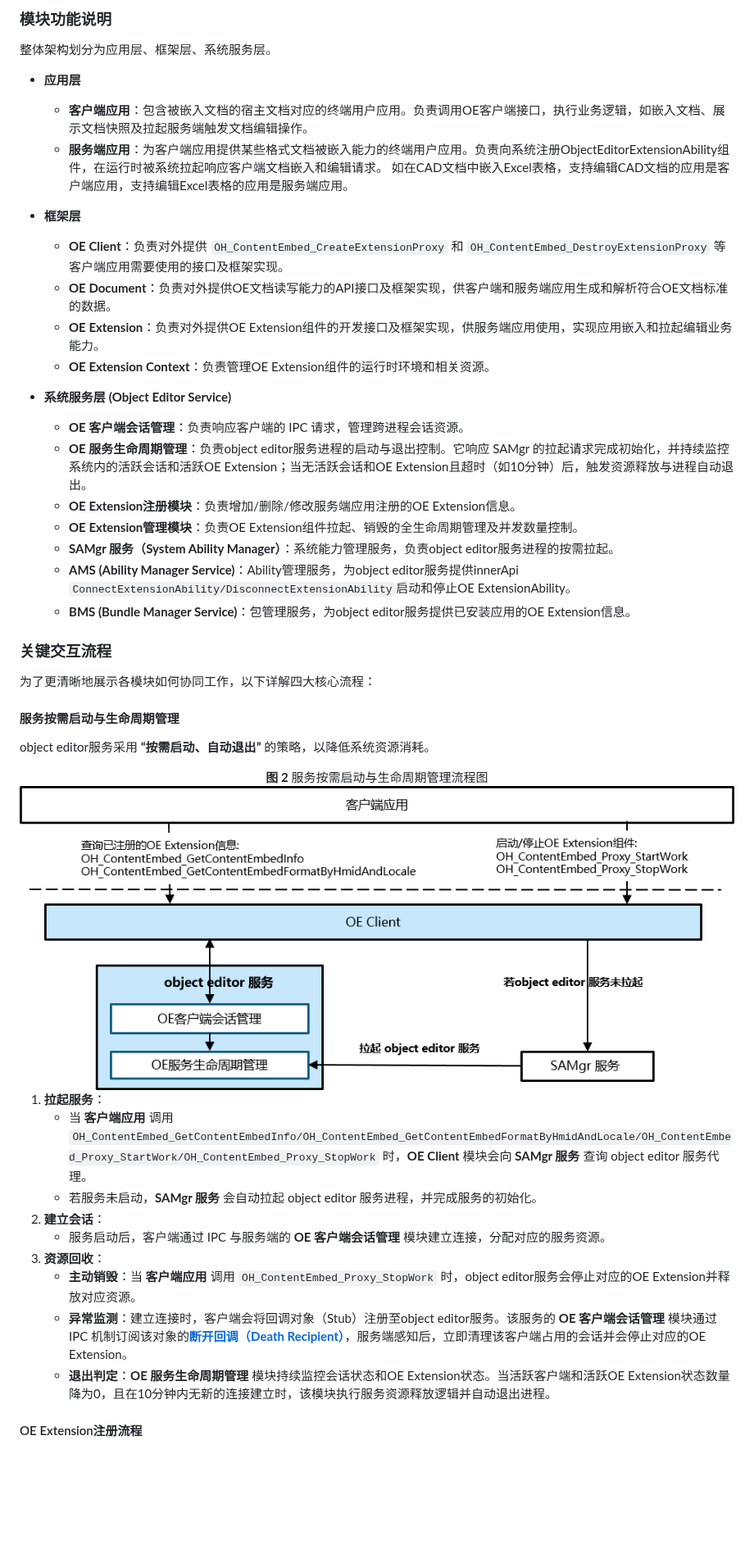
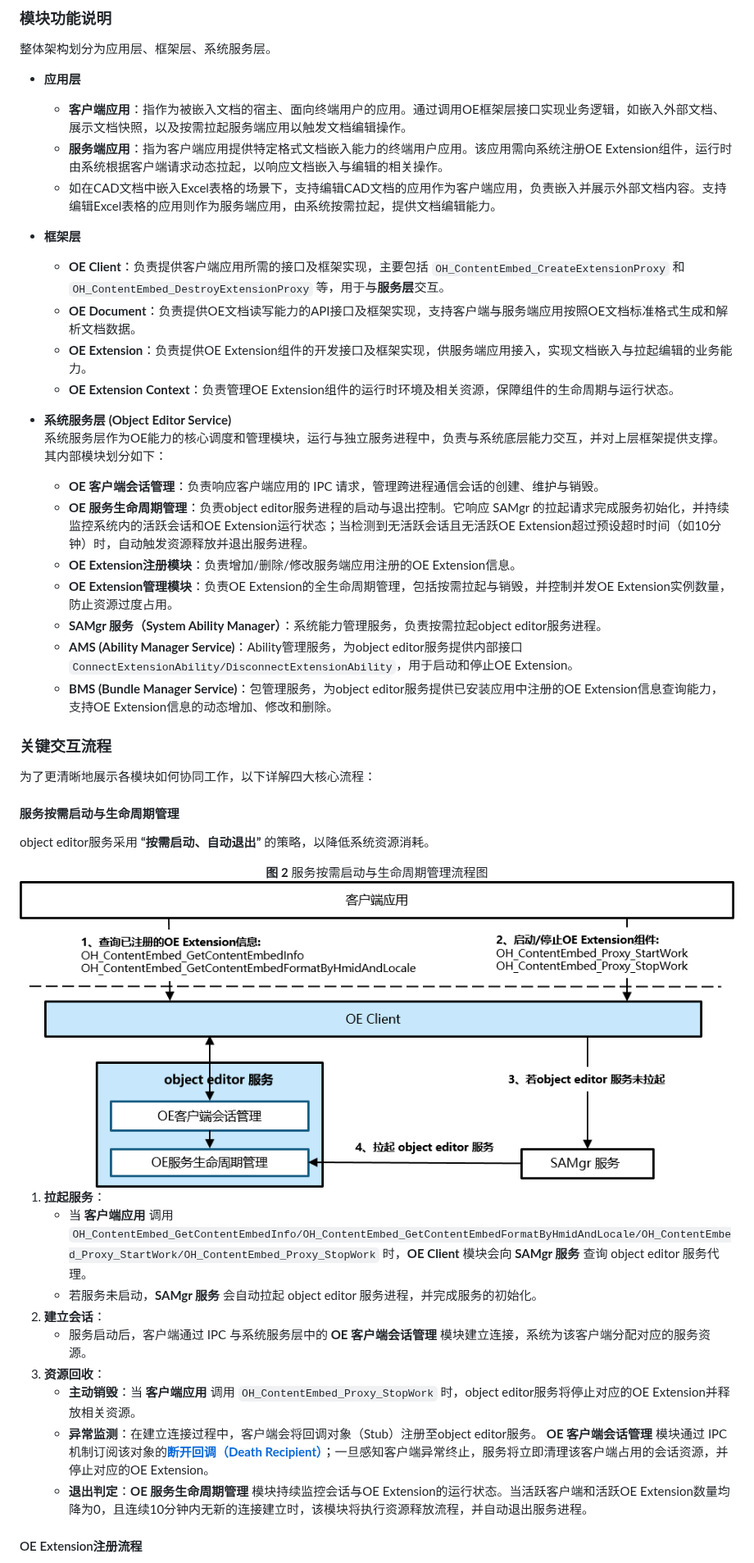
Before and after one commit to openharmony/officeservice_object_editor, a Markdown page: README.md, the part around one of its changes. Shown at 82% size. Rendered like a GitHub page; pictures changed too: figures/zh-cn_image_object_editor_life_cycle.png; blank space fills up the shorter version.

```diff
--- a/README.md
+++ b/README.md
@@ -30,24 +29,25 @@
 整体架构划分为应用层、框架层、系统服务层。
 
 * **应用层**
-  * **客户端应用**：包含被嵌入文档的宿主文档对应的终端用户应用。负责调用OE客户端接口，执行业务逻辑，如嵌入文档、展示文档快照及拉起服务端触发文档编辑操作。
-  * **服务端应用**：为客户端应用提供某些格式文档被嵌入能力的终端用户应用。负责向系统注册ObjectEditorExtensionAbility组件，在运行时被系统拉起响应客户端文档嵌入和编辑请求。
-如在CAD文档中嵌入Excel表格，支持编辑CAD文档的应用是客户端应用，支持编辑Excel表格的应用是服务端应用。
+  * **客户端应用**：指作为被嵌入文档的宿主、面向终端用户的应用。通过调用OE框架层接口实现业务逻辑，如嵌入外部文档、展示文档快照，以及按需拉起服务端应用以触发文档编辑操作。
+  * **服务端应用**：指为客户端应用提供特定格式文档嵌入能力的终端用户应用。该应用需向系统注册OE Extension组件，运行时由系统根据客户端请求动态拉起，以响应文档嵌入与编辑的相关操作。
+  * 如在CAD文档中嵌入Excel表格的场景下，支持编辑CAD文档的应用作为客户端应用，负责嵌入并展示外部文档内容。支持编辑Excel表格的应用则作为服务端应用，由系统按需拉起，提供文档编辑能力。
 
 * **框架层**
-  * **OE Client**：负责对外提供 `OH_ContentEmbed_CreateExtensionProxy` 和 `OH_ContentEmbed_DestroyExtensionProxy` 等客户端应用需要使用的接口及框架实现。
-  * **OE Document**：负责对外提供OE文档读写能力的API接口及框架实现，供客户端和服务端应用生成和解析符合OE文档标准的数据。
-  * **OE Extension**：负责对外提供OE Extension组件的开发接口及框架实现，供服务端应用使用，实现应用嵌入和拉起编辑业务能力。
-  * **OE Extension Context**：负责管理OE Extension组件的运行时环境和相关资源。
+  * **OE Client**：负责提供客户端应用所需的接口及框架实现，主要包括 `OH_ContentEmbed_CreateExtensionProxy` 和 `OH_ContentEmbed_DestroyExtensionProxy` 等，用于与**服务层**交互。
+  * **OE Document**：负责提供OE文档读写能力的API接口及框架实现，支持客户端与服务端应用按照OE文档标准格式生成和解析文档数据。
+  * **OE Extension**：负责提供OE Extension组件的开发接口及框架实现，供服务端应用接入，实现文档嵌入与拉起编辑的业务能力。
+  * **OE Extension Context**：负责管理OE Extension组件的运行时环境及相关资源，保障组件的生命周期与运行状态。
 
-* **系统服务层 (Object Editor Service)**
-  * **OE 客户端会话管理**：负责响应客户端的 IPC 请求，管理跨进程会话资源。
-  * **OE 服务生命周期管理**：负责object editor服务进程的启动与退出控制。它响应 SAMgr 的拉起请求完成初始化，并持续监控系统内的活跃会话和活跃OE Extension；当无活跃会话和OE Extension且超时（如10分钟）后，触发资源释放与进程自动退出。
+* **系统服务层 (Object Editor Service)**<br>
+系统服务层作为OE能力的核心调度和管理模块，运行与独立服务进程中，负责与系统底层能力交互，并对上层框架提供支撑。其内部模块划分如下：
+  * **OE 客户端会话管理**：负责响应客户端应用的 IPC 请求，管理跨进程通信会话的创建、维护与销毁。
+  * **OE 服务生命周期管理**：负责object editor服务进程的启动与退出控制。它响应 SAMgr 的拉起请求完成服务初始化，并持续监控系统内的活跃会话和OE Extension运行状态；当检测到无活跃会话且无活跃OE Extension超过预设超时时间（如10分钟）时，自动触发资源释放并退出服务进程。
   * **OE Extension注册模块**：负责增加/删除/修改服务端应用注册的OE Extension信息。
-  * **OE Extension管理模块**：负责OE Extension组件拉起、销毁的全生命周期管理及并发数量控制。
-  * **SAMgr 服务（System Ability Manager）**：系统能力管理服务，负责object editor服务进程的按需拉起。
-  * **AMS (Ability Manager Service)**：Ability管理服务，为object editor服务提供innerApi `ConnectExtensionAbility/DisconnectExtensionAbility`启动和停止OE ExtensionAbility。
-  * **BMS (Bundle Manager Service)**：包管理服务，为object editor服务提供已安装应用的OE Extension信息。
+  * **OE Extension管理模块**：负责OE Extension的全生命周期管理，包括按需拉起与销毁，并控制并发OE Extension实例数量，防止资源过度占用。
+  * **SAMgr 服务（System Ability Manager）**：系统能力管理服务，负责按需拉起object editor服务进程。
+  * **AMS (Ability Manager Service)**：Ability管理服务，为object editor服务提供内部接口 `ConnectExtensionAbility/DisconnectExtensionAbility`，用于启动和停止OE Extension。
+  * **BMS (Bundle Manager Service)**：包管理服务，为object editor服务提供已安装应用中注册的OE Extension信息查询能力，支持OE Extension信息的动态增加、修改和删除。
 
 ### 关键交互流程
 
@@ -68,11 +68,11 @@ object editor服务采用 **“按需启动、自动退出”** 的策略，以
    * 当 **客户端应用** 调用 `OH_ContentEmbed_GetContentEmbedInfo/OH_ContentEmbed_GetContentEmbedFormatByHmidAndLocale/OH_ContentEmbed_Proxy_StartWork/OH_ContentEmbed_Proxy_StopWork` 时，**OE Client** 模块会向 **SAMgr 服务** 查询 object editor 服务代理。
    * 若服务未启动，**SAMgr 服务** 会自动拉起 object editor 服务进程，并完成服务的初始化。
 2. **建立会话**：
-   * 服务启动后，客户端通过 IPC 与服务端的 **OE 客户端会话管理** 模块建立连接，分配对应的服务资源。
+   * 服务启动后，客户端通过 IPC 与系统服务层中的 **OE 客户端会话管理** 模块建立连接，系统为该客户端分配对应的服务资源。
 3. **资源回收**：
-   * **主动销毁**：当 **客户端应用** 调用 `OH_ContentEmbed_Proxy_StopWork` 时，object editor服务会停止对应的OE Extension并释放对应资源。
-   * **异常监测**：建立连接时，客户端会将回调对象（Stub）注册至object editor服务。该服务的 **OE 客户端会话管理** 模块通过 IPC 机制订阅该对象的[**断开回调（Death Recipient）**](https://gitcode.com/openharmony/docs/blob/master/zh-cn/application-dev/ipc/subscribe-remote-state.md)，服务端感知后，立即清理该客户端占用的会话并会停止对应的OE Extension。
-   * **退出判定**：**OE 服务生命周期管理** 模块持续监控会话状态和OE Extension状态。当活跃客户端和活跃OE Extension状态数量降为0，且在10分钟内无新的连接建立时，该模块执行服务资源释放逻辑并自动退出进程。
+   * **主动销毁**：当 **客户端应用** 调用 `OH_ContentEmbed_Proxy_StopWork` 时，object editor服务将停止对应的OE Extension并释放相关资源。
+   * **异常监测**：在建立连接过程中，客户端会将回调对象（Stub）注册至object editor服务。 **OE 客户端会话管理** 模块通过 IPC 机制订阅该对象的[**断开回调（Death Recipient）**](https://gitcode.com/openharmony/docs/blob/master/zh-cn/application-dev/ipc/subscribe-remote-state.md)；一旦感知客户端异常终止，服务将立即清理该客户端占用的会话资源，并停止对应的OE Extension。
+   * **退出判定**：**OE 服务生命周期管理** 模块持续监控会话与OE Extension的运行状态。当活跃客户端和活跃OE Extension数量均降为0，且连续10分钟内无新的连接建立时，该模块将执行资源释放流程，并自动退出服务进程。
 
 #### OE Extension注册流程
 
```
Also changed, not shown: other parts of README.md (+69 -59 lines), figures/zh-cn_image_edit_object_editor_document.png, figures/zh-cn_image_insert_object_editor_document.png, figures/zh-cn_image_register_object_editor_extension.png.
